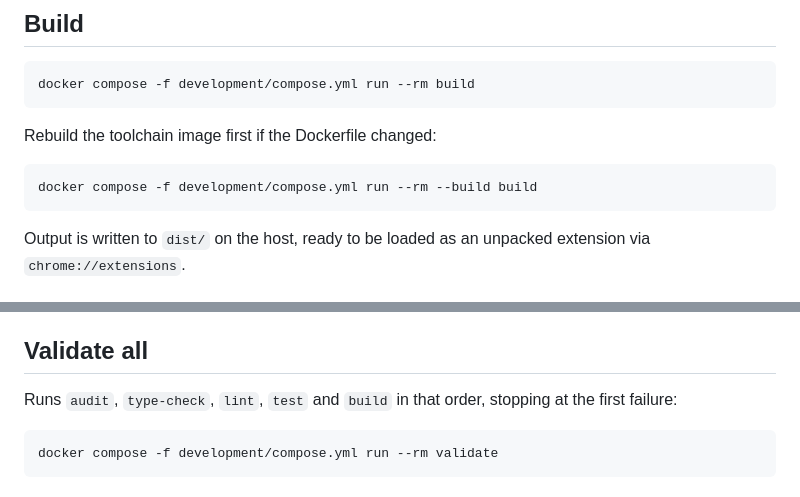
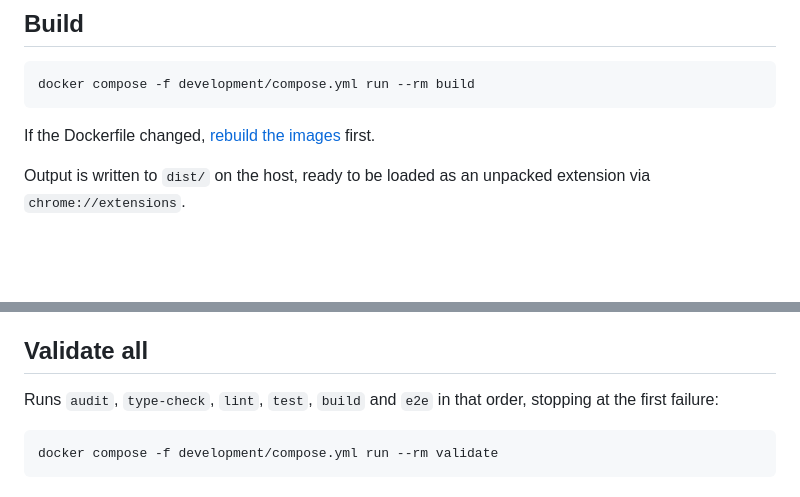
Before and after one commit to jaakkytt/InjectCode, a Markdown page: development/README.md, 2 parts joined by grey strips. Drawn GitHub-style; blank space fills up the shorter version.

````diff
--- a/development/README.md
+++ b/development/README.md
@@ -29,11 +42,7 @@ docker compose -f development/compose.yml run --rm install-update
 docker compose -f development/compose.yml run --rm build
 ```
 
-Rebuild the toolchain image first if the Dockerfile changed:
-
-```sh
-docker compose -f development/compose.yml run --rm --build build
-```
+If the Dockerfile changed, [rebuild the images](#rebuild-the-images) first.
 
 Output is written to `dist/` on the host, ready to be loaded as an unpacked extension via
 `chrome://extensions`.
@@ -86,7 +95,7 @@ To fix what it reports, see [Fix vulnerable dependencies](#fix-vulnerable-depend
 
 ## Validate all
 
-Runs `audit`, `type-check`, `lint`, `test` and `build` in that order, stopping at the first failure:
+Runs `audit`, `type-check`, `lint`, `test`, `build` and `e2e` in that order, stopping at the first failure:
 
 ```sh
 docker compose -f development/compose.yml run --rm validate
````
Also changed, not shown: other parts of development/README.md (+26 -6 lines), CHANGELOG.md (+3 -0 lines), README.md (+2 -2 lines), popup.png, 7 other files.
